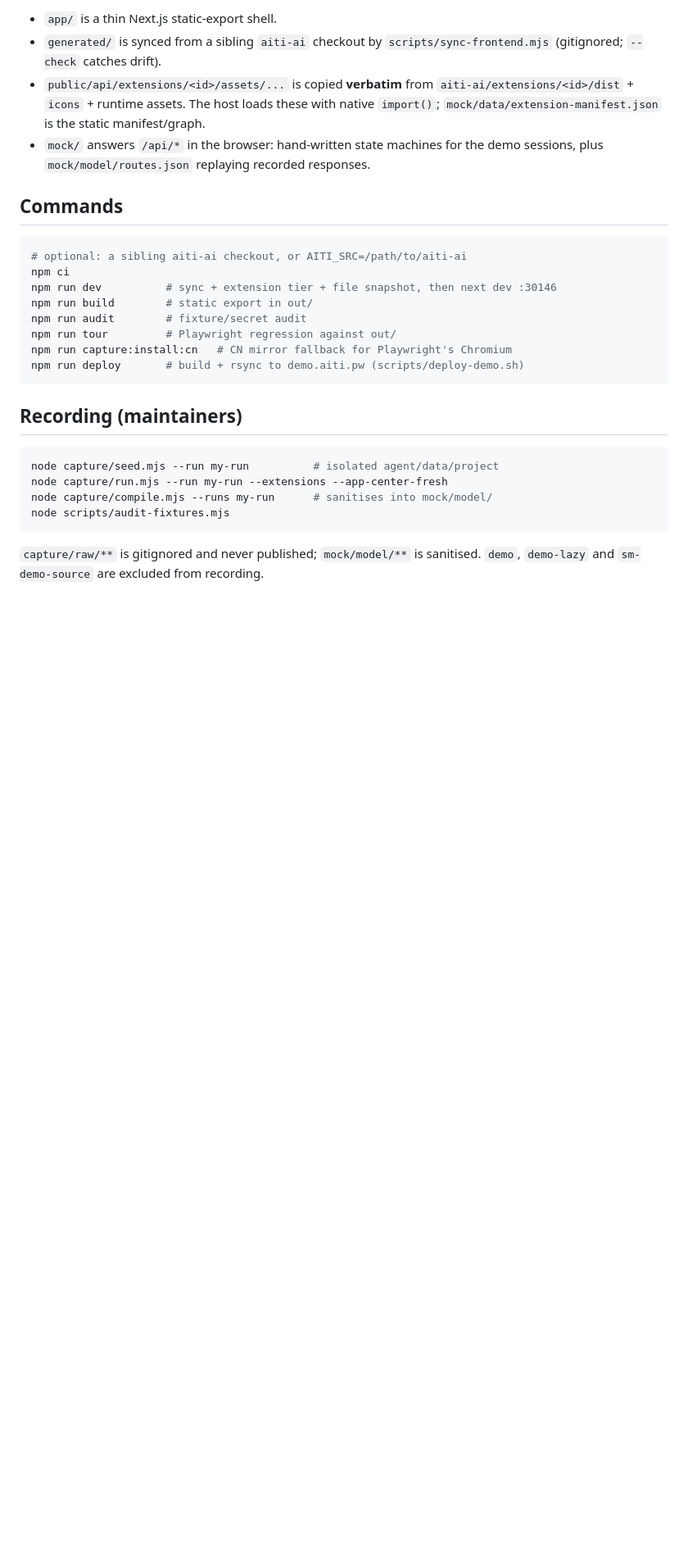
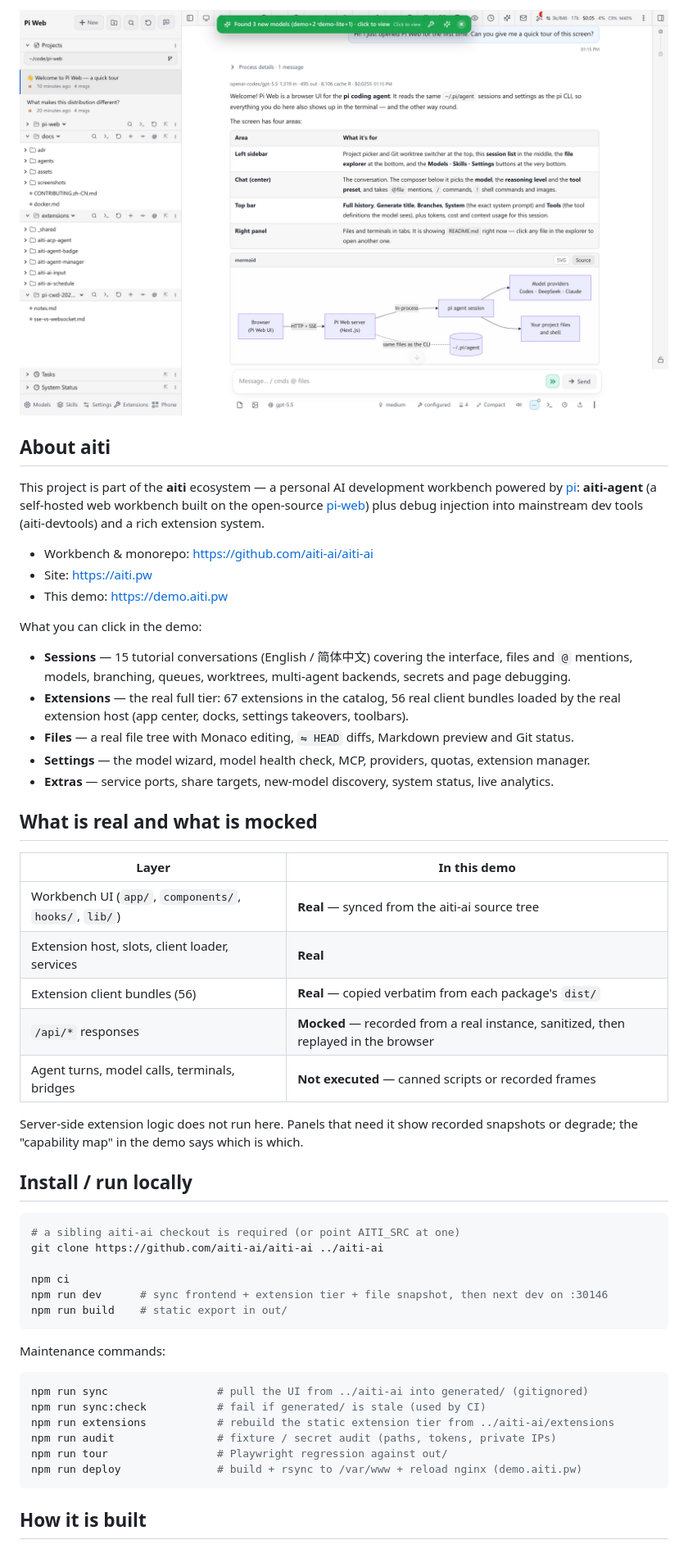
Before and after one commit to aiti-ai/aiti-demos, a Markdown page: README.md, the part around one of its changes. Shown at 82% size. Rendered like a GitHub page; pictures changed too: docs/demo-hero.png (added); blank space fills up the shorter version.

````diff
--- a/README.md
+++ b/README.md
@@ -10,35 +8,55 @@ Live (LAN, `*.aiti.pw` certificate): <https://demo.aiti.pw/>
 
-- `app/` is a thin Next.js static-export shell.
-- `generated/` is synced from a sibling `aiti-ai` checkout by `scripts/sync-frontend.mjs`
-  (gitignored; `--check` catches drift).
-- `public/api/extensions/<id>/assets/...` is copied **verbatim** from
-  `aiti-ai/extensions/<id>/dist` + `icons` + runtime assets. The host loads these with
-  native `import()`; `mock/data/extension-manifest.json` is the static manifest/graph.
-- `mock/` answers `/api/*` in the browser: hand-written state machines for the demo
-  sessions, plus `mock/model/routes.json` replaying recorded responses.
+![aiti-demos — the AITI Web workbench running as a static site](./docs/demo-hero.png)
 
-## Commands
+## About aiti
+
+This project is part of the **aiti** ecosystem — a personal AI development workbench powered by [pi](https://pi.dev): **aiti-agent** (a self-hosted web workbench built on the open-source [pi-web](https://github.com/aiti-ai/aiti-ai)) plus debug injection into mainstream dev tools (aiti-devtools) and a rich extension system.
+
+- Workbench & monorepo: <https://github.com/aiti-ai/aiti-ai>
+- Site: <https://aiti.pw>
+- This demo: <https://demo.aiti.pw>
+
+What you can click in the demo:
+
+- **Sessions** — 15 tutorial conversations (English / 简体中文) covering the interface, files and `@` mentions, models, branching, queues, worktrees, multi-agent backends, secrets and page debugging.
+- **Extensions** — the real full tier: 67 extensions in the catalog, 56 real client bundles loaded by the real extension host (app center, docks, settings takeovers, toolbars).
+- **Files** — a real file tree with Monaco editing, `⇋ HEAD` diffs, Markdown preview and Git status.
+- **Settings** — the model wizard, model health check, MCP, providers, quotas, extension manager.
+- **Extras** — service ports, share targets, new-model discovery, system status, live analytics.
+
+## What is real and what is mocked
+
+| Layer | In this demo |
+|---|---|
+| Workbench UI (`app/`, `components/`, `hooks/`, `lib/`) | **Real** — synced from the aiti-ai source tree |
+| Extension host, slots, client loader, services | **Real** |
+| Extension client bundles (56) | **Real** — copied verbatim from each package's `dist/` |
+| `/api/*` responses | **Mocked** — recorded from a real instance, sanitized, then replayed in the browser |
+| Agent turns, model calls, terminals, bridges | **Not executed** — canned scripts or recorded frames |
+
+Server-side extension logic does not run here. Panels that need it show recorded snapshots or degrade; the "capability map" in the demo says which is which.
+
+## Install / run locally
 
 ```bash
-# optional: a sibling aiti-ai checkout, or AITI_SRC=/path/to/aiti-ai
+# a sibling aiti-ai checkout is required (or point AITI_SRC at one)
+git clone https://github.com/aiti-ai/aiti-ai ../aiti-ai
+
 npm ci
-npm run dev          # sync + extension tier + file snapshot, then next dev :30146
-npm run build        # static export in out/
-npm run audit        # fixture/secret audit
-npm run tour         # Playwright regression against out/
-npm run capture:install:cn   # CN mirror fallback for Playwright's Chromium
-npm run deploy       # build + rsync to demo.aiti.pw (scripts/deploy-demo.sh)
+npm run dev      # sync frontend + extension tier + file snapshot, then next dev on :30146
+npm run build    # static export in out/
 ```
 
-## Recording (maintainers)
+Maintenance commands:
 
 ```bash
-node capture/seed.mjs --run my-run          # isolated agent/data/project
-node capture/run.mjs --run my-run --extensions --app-center-fresh
-node capture/compile.mjs --runs my-run      # sanitises into mock/model/
-node scripts/audit-fixtures.mjs
+npm run sync                 # pull the UI from ../aiti-ai into generated/ (gitignored)
+npm run sync:check           # fail if generated/ is stale (used by CI)
+npm run extensions           # rebuild the static extension tier from ../aiti-ai/extensions
+npm run audit                # fixture / secret audit (paths, tokens, private IPs)
+npm run tour                 # Playwright regression against out/
+npm run deploy               # build + rsync to /var/www + reload nginx (demo.aiti.pw)
 ```
 
-`capture/raw/**` is gitignored and never published; `mock/model/**` is sanitised.
-`demo`, `demo-lazy` and `sm-demo-source` are excluded from recording.
+## How it is built
 
````
Also changed, not shown: other parts of README.md (+37 -9 lines), README.zh-CN.md (added, +97 -0 lines).
